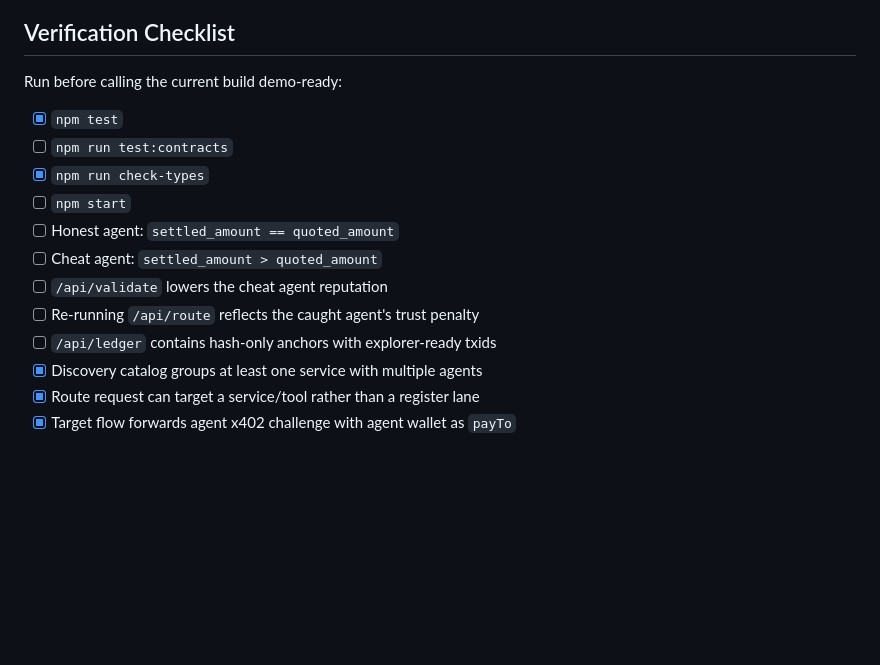
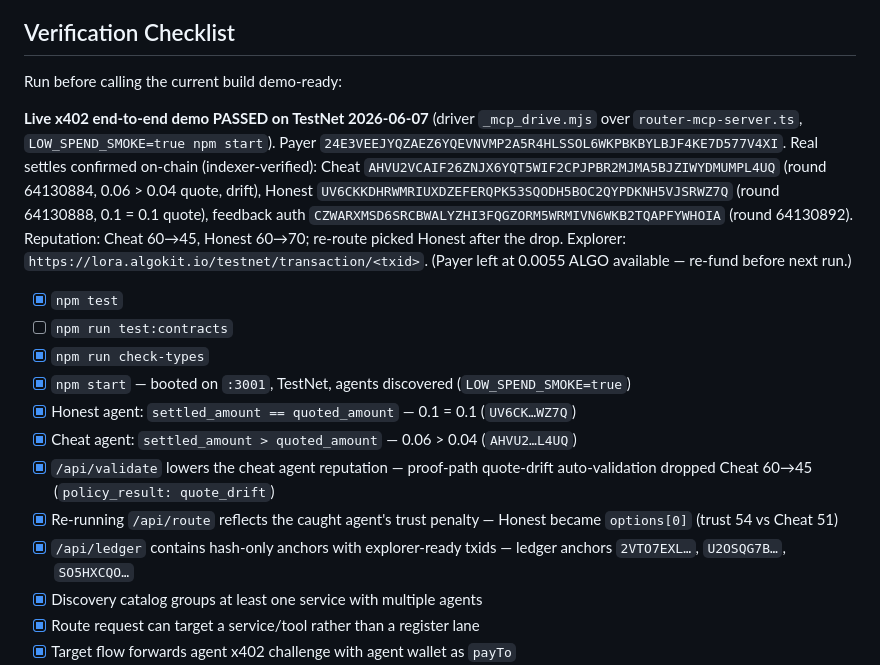
Before and after one commit to liminalshruti/algorand-berlin-2026, a Markdown page: BUILD_CHECKLIST_2026-06-06.md, the part around the change. GitHub-like rendering; blank space fills up the shorter version.

```diff
--- a/BUILD_CHECKLIST_2026-06-06.md
+++ b/BUILD_CHECKLIST_2026-06-06.md
@@ -120,15 +120,17 @@ stale challenge, bad nonce, and replay are proof/auth failures, not reputation p
 
 Run before calling the current build demo-ready:
 
+**Live x402 end-to-end demo PASSED on TestNet 2026-06-07** (driver `_mcp_drive.mjs` over `router-mcp-server.ts`, `LOW_SPEND_SMOKE=true npm start`). Payer `24E3VEEJYQZAEZ6YQEVNVMP2A5R4HLSSOL6WKPBKBYLBJF4KE7D577V4XI`. Real settles confirmed on-chain (indexer-verified): Cheat `AHVU2VCAIF26ZNJX6YQT5WIF2CPJPBR2MJMA5BJZIWYDMUMPL4UQ` (round 64130884, 0.06 > 0.04 quote, drift), Honest `UV6CKKDHRWMRIUXDZEFERQPK53SQODH5BOC2QYPDKNH5VJSRWZ7Q` (round 64130888, 0.1 = 0.1 quote), feedback auth `CZWARXMSD6SRCBWALYZHI3FQGZORM5WRMIVN6WKB2TQAPFYWHOIA` (round 64130892). Reputation: Cheat 60→45, Honest 60→70; re-route picked Honest after the drop. Explorer: `https://lora.algokit.io/testnet/transaction/<txid>`. (Payer left at 0.0055 ALGO available — re-fund before next run.)
+
 - [x] `npm test`
 - [ ] `npm run test:contracts`
 - [x] `npm run check-types`
-- [ ] `npm start`
-- [ ] Honest agent: `settled_amount == quoted_amount`
-- [ ] Cheat agent: `settled_amount > quoted_amount`
-- [ ] `/api/validate` lowers the cheat agent reputation
-- [ ] Re-running `/api/route` reflects the caught agent's trust penalty
-- [ ] `/api/ledger` contains hash-only anchors with explorer-ready txids
+- [x] `npm start` — booted on `:3001`, TestNet, agents discovered (`LOW_SPEND_SMOKE=true`)
+- [x] Honest agent: `settled_amount == quoted_amount` — 0.1 = 0.1 (`UV6CK…WZ7Q`)
+- [x] Cheat agent: `settled_amount > quoted_amount` — 0.06 > 0.04 (`AHVU2…L4UQ`)
+- [x] `/api/validate` lowers the cheat agent reputation — proof-path quote-drift auto-validation dropped Cheat 60→45 (`policy_result: quote_drift`)
+- [x] Re-running `/api/route` reflects the caught agent's trust penalty — Honest became `options[0]` (trust 54 vs Cheat 51)
+- [x] `/api/ledger` contains hash-only anchors with explorer-ready txids — ledger anchors `2VTO7EXL…`, `U2OSQG7B…`, `SO5HXCQO…`
 - [x] Discovery catalog groups at least one service with multiple agents
 - [x] Route request can target a service/tool rather than a register lane
 - [x] Target flow forwards agent x402 challenge with agent wallet as `payTo`
```
Also changed, not shown: INTEGRATION_HANDOFF.md (+14 -2 lines).
